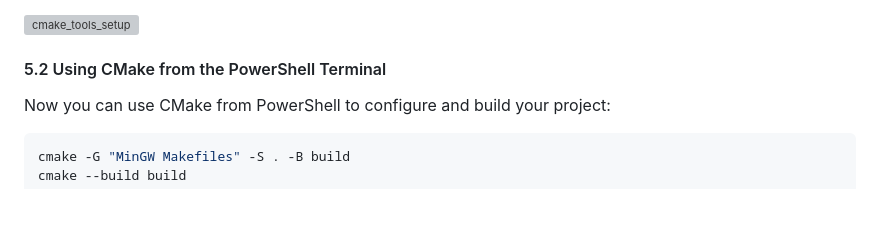
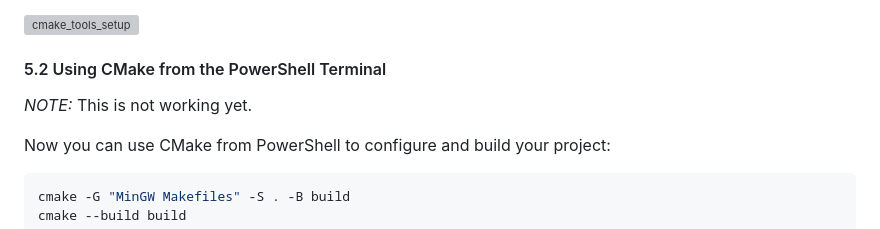
Before and after one commit to AxelKrypton/Clean-software-development, a Markdown page: src/AKKJ-Build-Breaker/README.md, the part around the change. GitHub-like rendering; blank space fills up the shorter version; grey boxes are pictures that could not be loaded.

Commit message:
Added a note to "Using CMake from the PowerShell Terminal" section

````diff
--- a/src/AKKJ-Build-Breaker/README.md
+++ b/src/AKKJ-Build-Breaker/README.md
@@ -136,6 +136,9 @@ With everything being set up, one can press the build button in the bottom bar a
 
 
 #### 5.2 Using CMake from the PowerShell Terminal
+
+*NOTE:* This is not working yet.
+
 Now you can use CMake from PowerShell to configure and build your project:
 
 ```powershell
````
